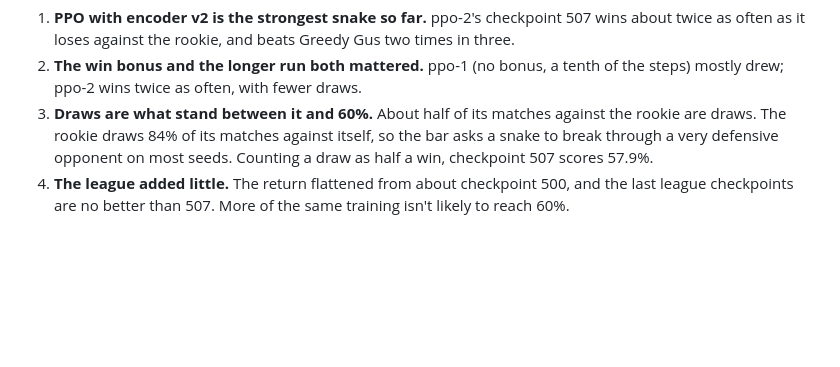
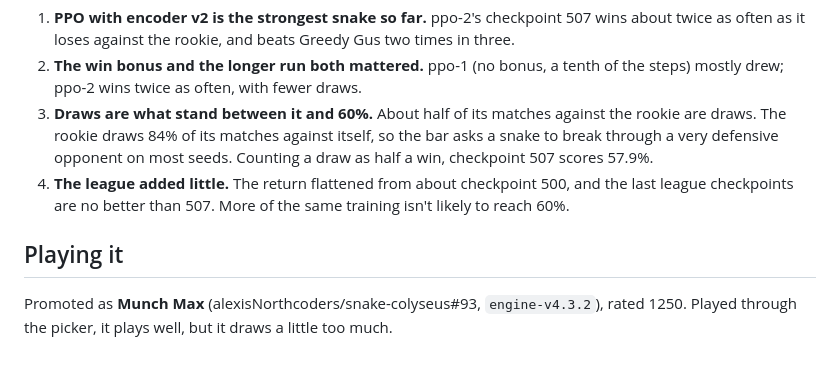
Before and after one commit to alexisNorthcoders/snake-lab, a Markdown page: docs/experiments/2026-10-10-ppo-1-and-2.md, the part around the change. Drawn GitHub-style; blank space fills up the shorter version.

Commit message:
docs: how Munch Max plays
Co-Authored-By: Claude Opus 5.5 <noreply@anthropic.com>

```diff
--- a/docs/experiments/2026-10-10-ppo-1-and-2.md
+++ b/docs/experiments/2026-10-10-ppo-1-and-2.md
@@ -69,3 +69,8 @@ snake (glutton-1's generation 385) won 27.8% and lost 47.3%, and Greedy Gus won
    defensive opponent on most seeds. Counting a draw as half a win, checkpoint 507 scores 57.9%.
 4. **The league added little.** The return flattened from about checkpoint 500, and the last league
    checkpoints are no better than 507. More of the same training isn't likely to reach 60%.
+
+## Playing it
+
+Promoted as **Munch Max** (alexisNorthcoders/snake-colyseus#93, `engine-v4.3.2`), rated 1250. Played through
+the picker, it plays well, but it draws a little too much.
```
